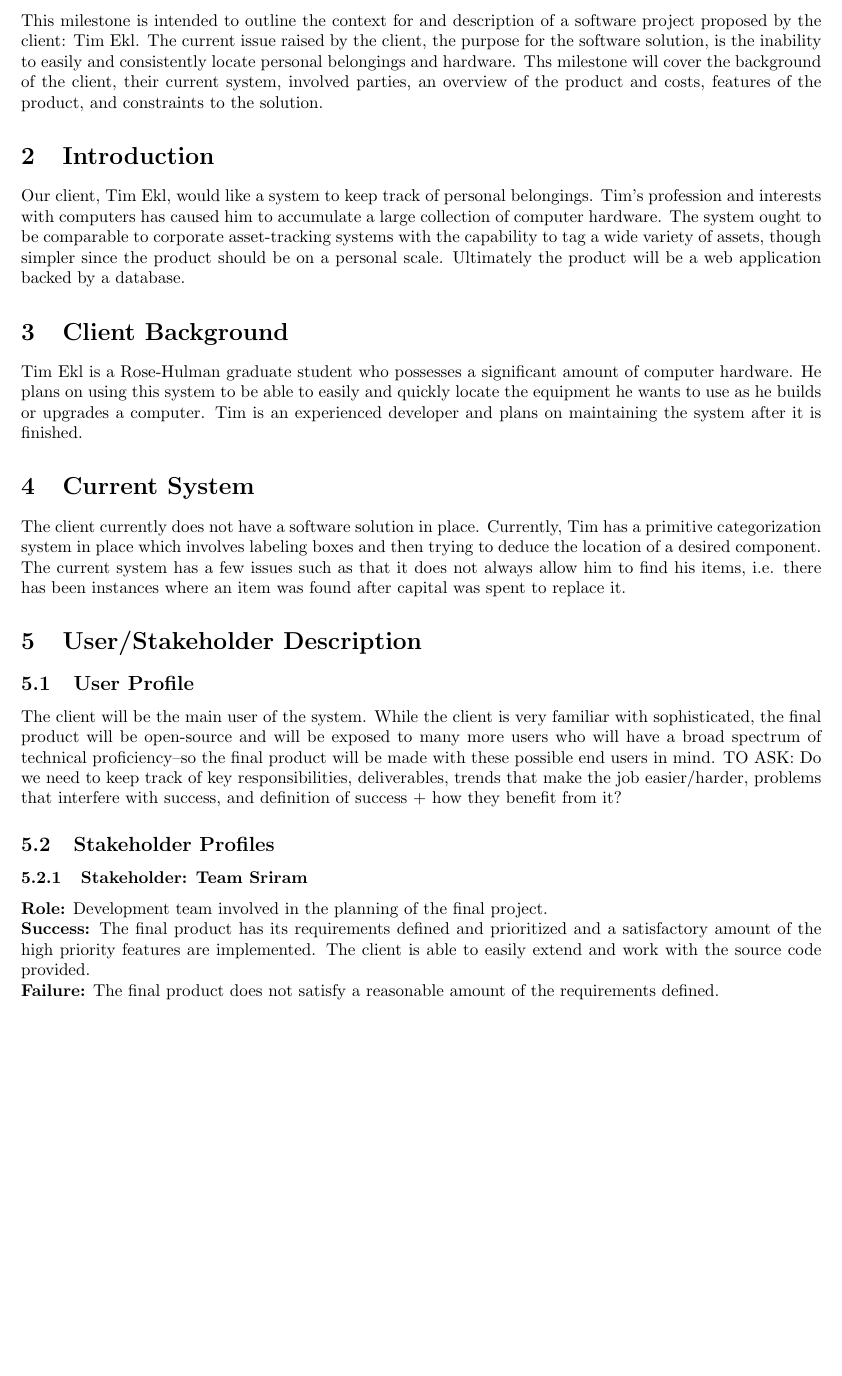
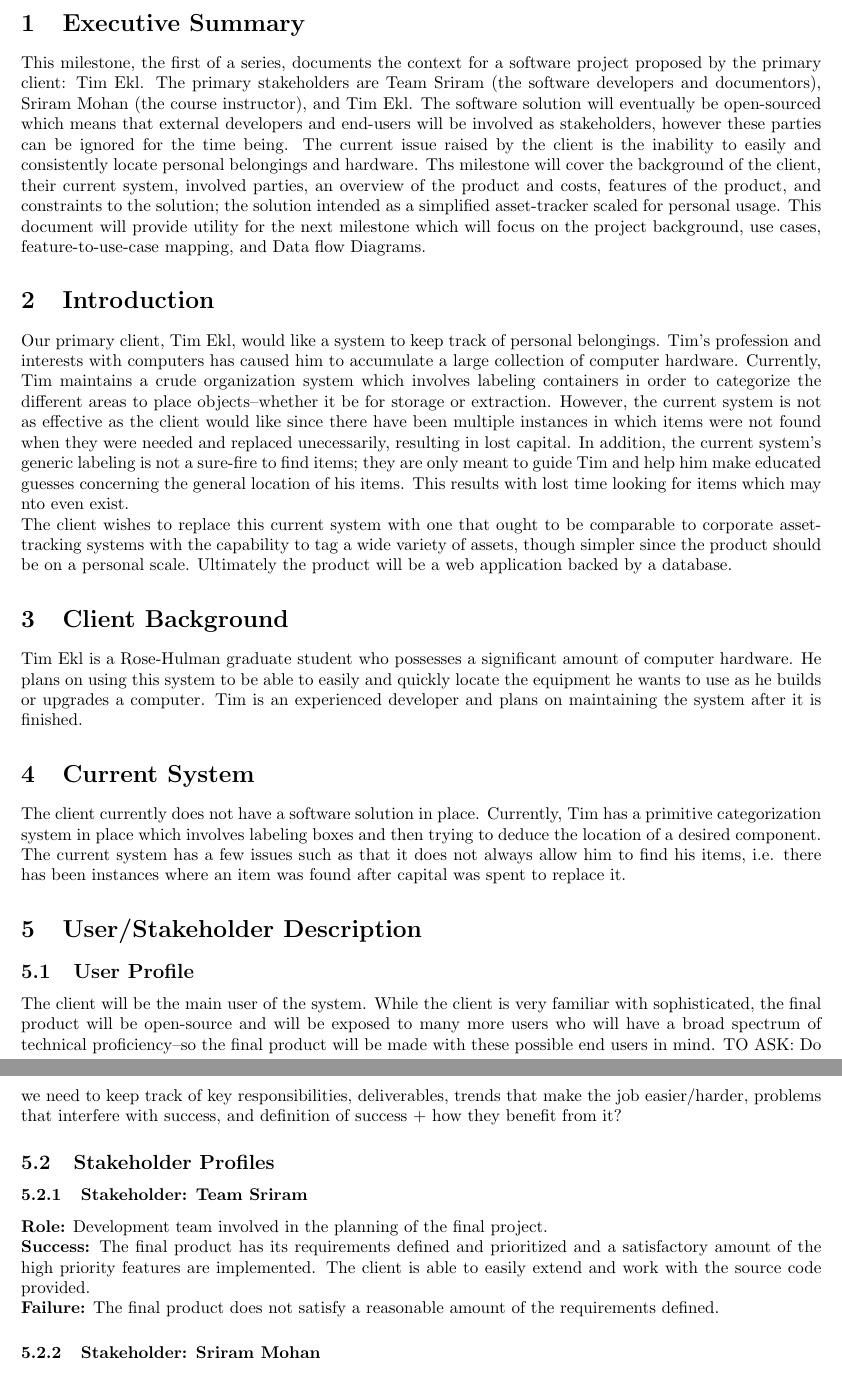
Before and after one commit to PersonalInventoryManager/Docs, a LaTeX document (Milestones/M1.tex): part of page 3 of 6 before the commit and two parts of pages 3 and 4 of 6 after it, the two joined at a grey line, cut at the place of the change, the shorter picture padded with empty space. Compiled offline with pdfLaTeX.

Commit message:
Fleshing out the executive summary and the introduction, will continue later.

```diff
--- a/Milestones/M1.tex
+++ b/Milestones/M1.tex
@@ -13,10 +13,11 @@
 \tableofcontents
 \clearpage
 \section{Executive Summary}
-This milestone is intended to outline the context for and description of a software project proposed by the client: Tim Ekl. The current issue raised by the client, the purpose for the software solution, is the inability to easily and consistently locate personal belongings and hardware. Ths milestone will cover the background of the client, their current system, involved parties, an overview of the product and costs, features of the product, and constraints to the solution.
+This milestone, the first of a series, documents the context for a software project proposed by the primary client: Tim Ekl. The primary stakeholders are Team Sriram (the software developers and documentors), Sriram Mohan (the course instructor), and Tim Ekl.  The software solution will eventually be open-sourced which means that external developers and end-users will be involved as stakeholders, however these parties can be ignored for the time being. The current issue raised by the client is the inability to easily and consistently locate personal belongings and hardware. Ths milestone will cover the background of the client, their current system, involved parties, an overview of the product and costs, features of the product, and constraints to the solution; the solution intended as a simplified asset-tracker scaled for personal usage. This document will provide utility for the next milestone which will focus on the project background, use cases, feature-to-use-case mapping, and Data flow Diagrams.
 
 \section{Introduction}
-Our client, Tim Ekl, would like a system to keep track of personal belongings. Tim's profession and interests with computers has caused him to accumulate a large collection of computer hardware. The system ought to be comparable to corporate asset-tracking systems with the capability to tag a wide variety of assets, though simpler since the product should be on a personal scale. Ultimately the product will be a web application backed by a database.
+Our primary client, Tim Ekl, would like a system to keep track of personal belongings. Tim's profession and interests with computers has caused him to accumulate a large collection of computer hardware. Currently, Tim maintains a crude organization system which involves labeling containers in order to categorize the different areas to place objects--whether it be for storage or extraction. However, the current system is not as effective as the client would like since there have been multiple instances in which items were not found when they were needed and replaced unecessarily, resulting in lost capital. In addition, the current system's generic labeling is not a sure-fire to find items; they are only meant to guide Tim and help him make educated guesses concerning the general location of his items. This results with lost time looking for items which may nto even exist.\\
+The client wishes to replace this current system with one that ought to be comparable to corporate asset-tracking systems with the capability to tag a wide variety of assets, though simpler since the product should be on a personal scale. Ultimately the product will be a web application backed by a database.
 
 \section{Client Background}
 Tim Ekl is a Rose-Hulman graduate student who possesses a significant amount of computer hardware.  He plans on using this system to be able to easily and quickly locate the equipment he wants to use as he builds or upgrades a computer.  Tim is an experienced developer and plans on maintaining the system after it is finished.
```
Also changed, not shown: Milestones/M1.pdf.
